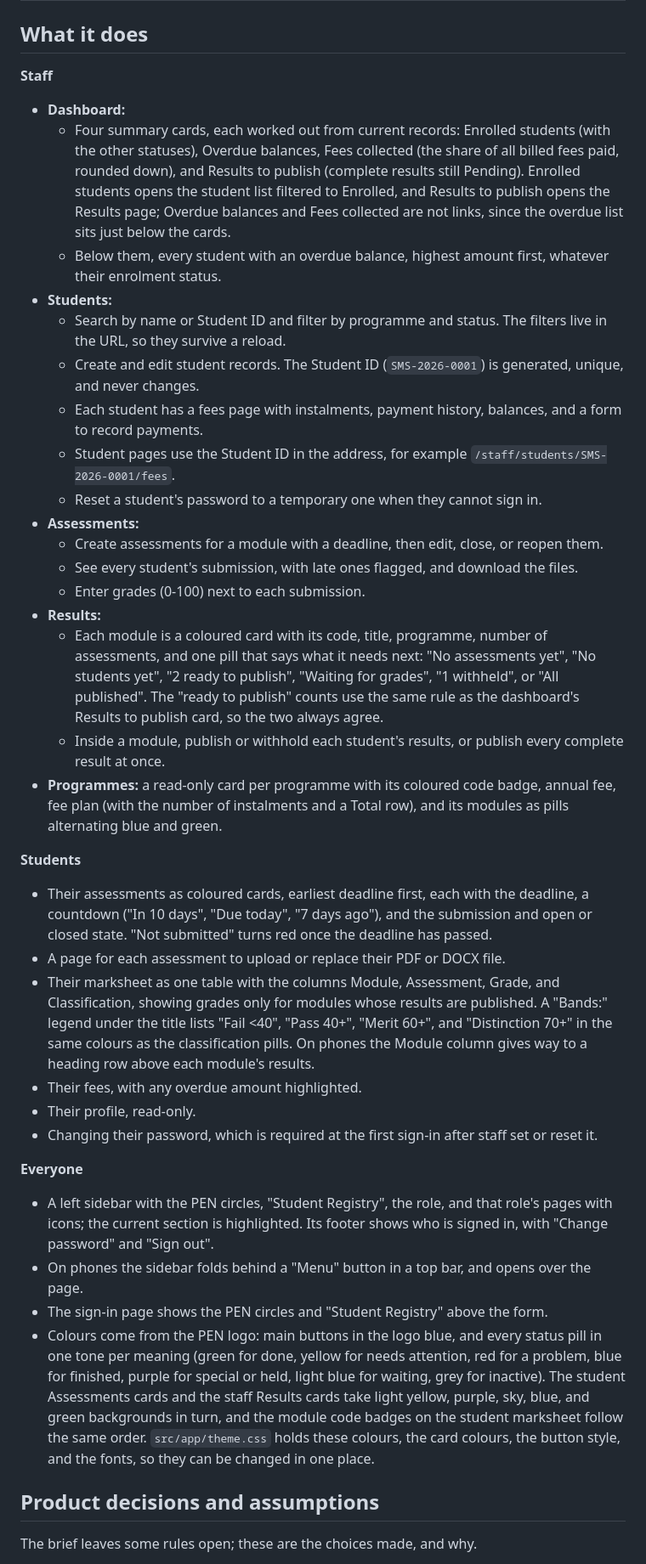
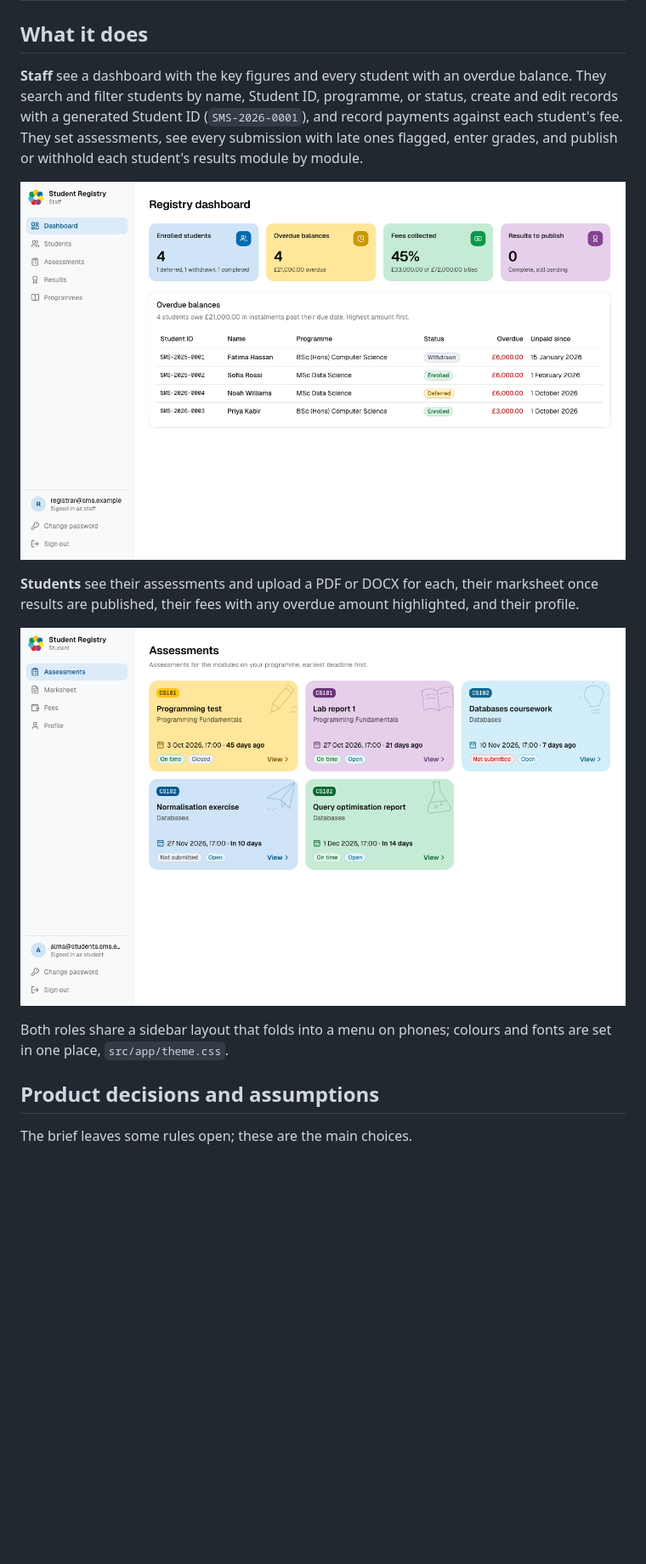
Before and after one commit to almatanjin/student-registry, a Markdown page: README.md, the part around one of its changes. Shown at 85% size. Drawn GitHub-style; pictures changed too: docs/screenshots/staff-dashboard.png (added), docs/screenshots/student-assessments.png (added); blank space fills up the shorter version.

Commit message:
Add React, API routes, and screenshots to a shorter README.

```diff
--- a/README.md
+++ b/README.md
@@ -82,51 +82,19 @@ Every demo account signs in with the password you set as `SEED_USER_PASSWORD` in
 
 ## What it does
 
-**Staff**
+**Staff** see a dashboard with the key figures and every student with an overdue balance.
+They search and filter students by name, Student ID, programme, or status, create and edit records with a generated Student ID (`SMS-2026-0001`), and record payments against each student's fee.
+They set assessments, see every submission with late ones flagged, enter grades, and publish or withhold each student's results module by module.
 
-- **Dashboard:**
-  - Four summary cards, each worked out from current records: Enrolled students (with the other statuses), Overdue balances, Fees collected (the share of all billed fees paid, rounded down), and Results to publish (complete results still Pending).
-    Enrolled students opens the student list filtered to Enrolled, and Results to publish opens the Results page; Overdue balances and Fees collected are not links, since the overdue list sits just below the cards.
-  - Below them, every student with an overdue balance, highest amount first, whatever their enrolment status.
-- **Students:**
-  - Search by name or Student ID and filter by programme and status. The filters live in the URL, so they survive a reload.
-  - Create and edit student records. The Student ID (`SMS-2026-0001`) is generated, unique, and never changes.
-  - Each student has a fees page with instalments, payment history, balances, and a form to record payments.
-  - Student pages use the Student ID in the address, for example `/staff/students/SMS-2026-0001/fees`.
-  - Reset a student's password to a temporary one when they cannot sign in.
-- **Assessments:**
-  - Create assessments for a module with a deadline, then edit, close, or reopen them.
-  - See every student's submission, with late ones flagged, and download the files.
-  - Enter grades (0-100) next to each submission.
-- **Results:**
-  - Each module is a coloured card with its code, title, programme, number of assessments, and one pill that says what it needs next: "No assessments yet", "No students yet", "2 ready to publish", "Waiting for grades", "1 withheld", or "All published".
-    The "ready to publish" counts use the same rule as the dashboard's Results to publish card, so the two always agree.
-  - Inside a module, publish or withhold each student's results, or publish every complete result at once.
-- **Programmes:** a read-only card per programme with its coloured code badge, annual fee, fee plan (with the number of instalments and a Total row), and its modules as pills alternating blue and green.
+![Staff dashboard with the summary cards and the overdue balances list](docs/screenshots/staff-dashboard.png)
 
-**Students**
+**Students** see their assessments and upload a PDF or DOCX for each, their marksheet once results are published, their fees with any overdue amount highlighted, and their profile.
 
-- Their assessments as coloured cards, earliest deadline first, each with the deadline, a countdown ("In 10 days", "Due today", "7 days ago"), and the submission and open or closed state.
-  "Not submitted" turns red once the deadline has passed.
-- A page for each assessment to upload or replace their PDF or DOCX file.
-- Their marksheet as one table with the columns Module, Assessment, Grade, and Classification, showing grades only for modules whose results are published.
-  A "Bands:" legend under the title lists "Fail <40", "Pass 40+", "Merit 60+", and "Distinction 70+" in the same colours as the classification pills.
-  On phones the Module column gives way to a heading row above each module's results.
-- Their fees, with any overdue amount highlighted.
-- Their profile, read-only.
-- Changing their password, which is required at the first sign-in after staff set or reset it.
+![Student assessments as cards, with deadlines, countdowns, and submission states](docs/screenshots/student-assessments.png)
 
-**Everyone**
-
-- A left sidebar with the PEN circles, "Student Registry", the role, and that role's pages with icons; the current section is highlighted.
-  Its footer shows who is signed in, with "Change password" and "Sign out".
-- On phones the sidebar folds behind a "Menu" button in a top bar, and opens over the page.
-- The sign-in page shows the PEN circles and "Student Registry" above the form.
-- Colours come from the PEN logo: main buttons in the logo blue, and every status pill in one tone per meaning (green for done, yellow for needs attention, red for a problem, blue for finished, purple for special or held, light blue for waiting, grey for inactive).
-  The student Assessments cards and the staff Results cards take light yellow, purple, sky, blue, and green backgrounds in turn, and the module code badges on the student marksheet follow the same order.
-  `src/app/theme.css` holds these colours, the card colours, the button style, and the fonts, so they can be changed in one place.
+Both roles share a sidebar layout that folds into a menu on phones; colours and fonts are set in one place, `src/app/theme.css`.
 
 ## Product decisions and assumptions
 
-The brief leaves some rules open; these are the choices made, and why.
+The brief leaves some rules open; these are the main choices.
 
```
Also changed, not shown: other parts of README.md (+41 -46 lines).
